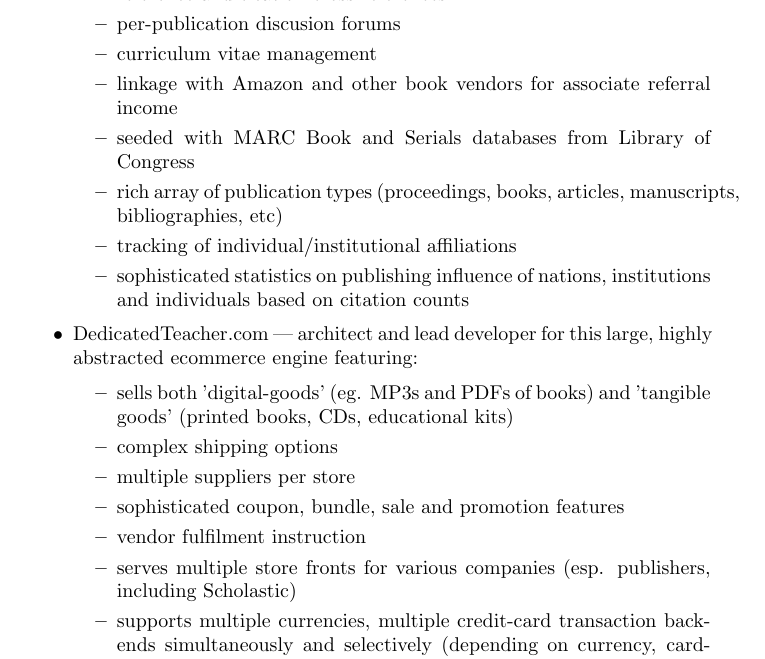
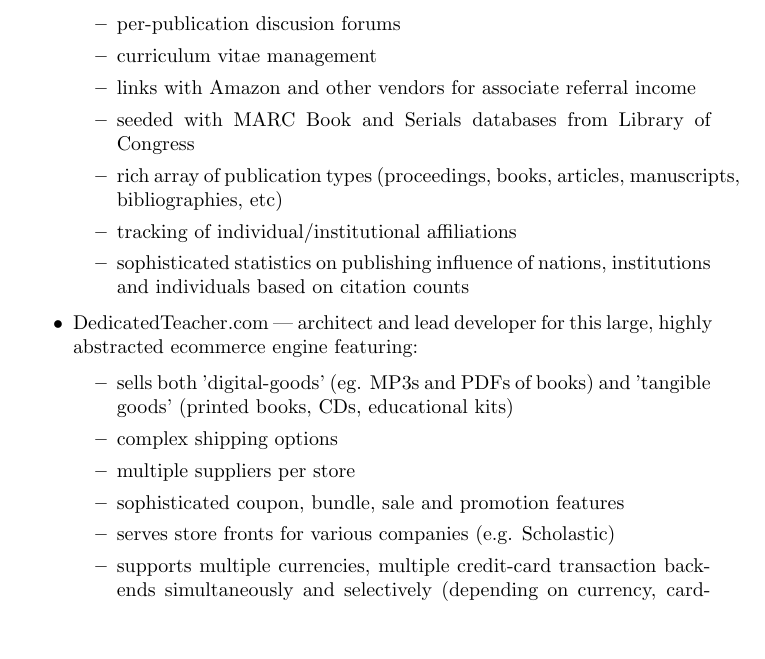
Before and after one commit to smurp/smurp_resume, a LaTeX CV (smurp_resume.tex, which reads resume.sty): part of page 3 of 5, cut so that both start at the same text, the shorter picture padded with empty space. Compiled offline with pdfLaTeX.

Commit message:
tighten layout to adjust to latest tetex-live

```diff
--- a/resume.sty
+++ b/resume.sty
@@ -32,14 +32,15 @@
 \topmargin 0pt
 \headheight 0pt
 \headsep 0pt
-\textheight 9in
+\textheight 8.0in
 \pagestyle{empty}
 \parindent 0pt
 \parskip \baselineskip
 \topmargin 0in
+\bottommargin 0in
 \oddsidemargin 0in
 \evensidemargin 0in
-\textwidth 6.5in
+\textwidth 7.0in
 
 \setcounter{secnumdepth}{0}
 
--- a/smurp_resume.tex
+++ b/smurp_resume.tex
@@ -315,7 +315,7 @@
     \item reference and citation cross-references
     \item per-publication discusion forums
     \item curriculum vitae management
-    \item linkage with Amazon and other book vendors for associate
+    \item links with Amazon and other vendors for associate
     referral income
     \item seeded with MARC Book and Serials databases from Library of Congress
     \item rich array of publication types (proceedings, books, articles,
@@ -333,9 +333,8 @@
       \item complex shipping options
       \item multiple suppliers per store
       \item sophisticated coupon, bundle, sale and promotion features
-      \item vendor fulfilment instruction
-      \item serves multiple store fronts for various companies
-      (esp. publishers, including Scholastic)
+      \item serves store fronts for various companies
+      (e.g. Scholastic)
       \item supports multiple currencies, multiple credit-card
       transaction backends simultaneously and selectively
       (depending on currency, card-type, availability, etc.)
```
Also changed, not shown: smurp_resume.pdf, smurp_resume.tex (2 more changed lines).
